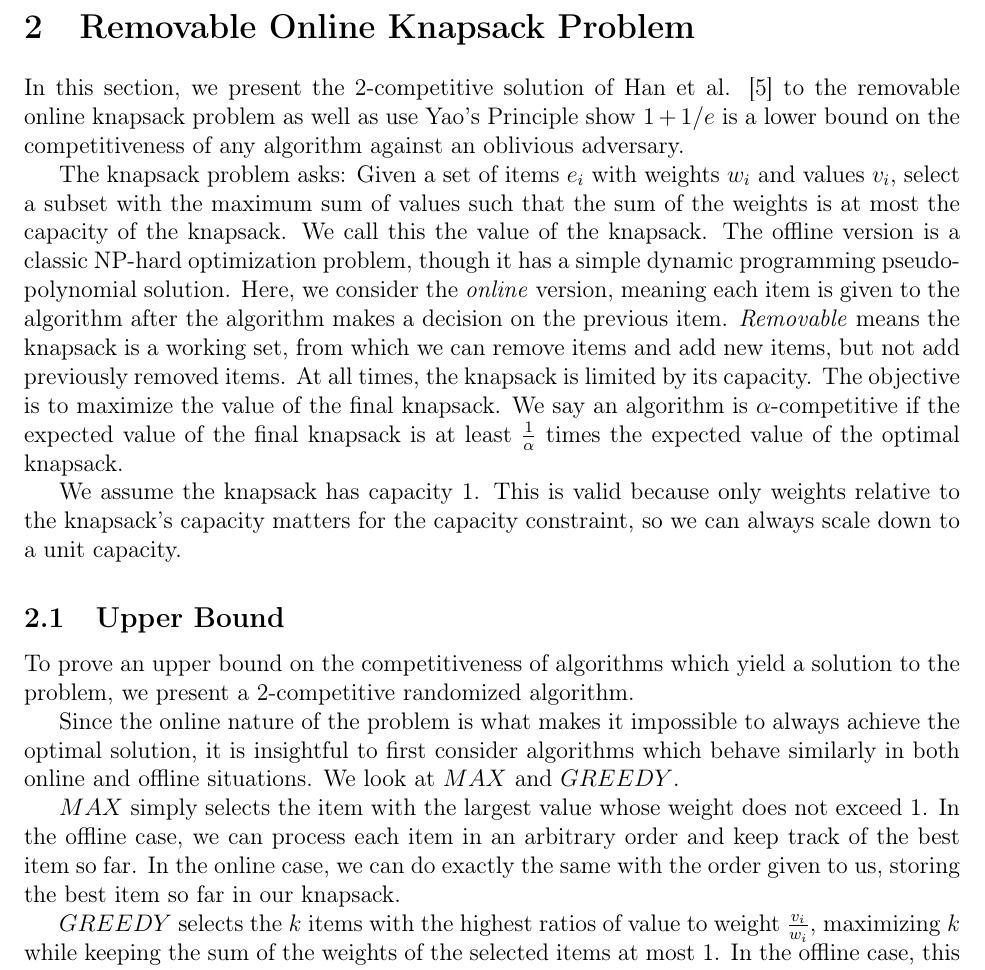
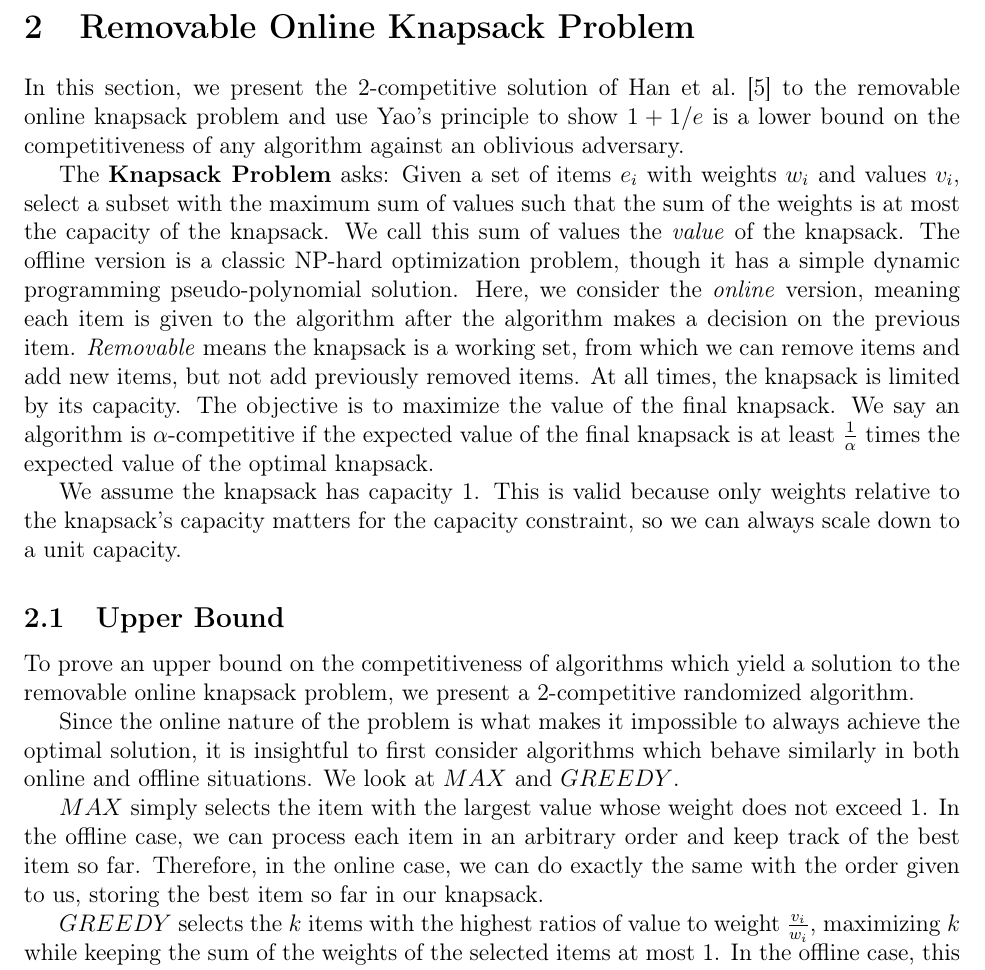
Before and after one commit to csvoss/6.856, a LaTeX paper (paper.tex, which reads knapsack.tex): part of page 3 of 12, cut so that both start at the same text. Compiled offline with pdfLaTeX.

Commit message:
Clarifications in knapsack.tex

```diff
--- a/knapsack.tex
+++ b/knapsack.tex
@@ -1,16 +1,16 @@
 \section{Removable Online Knapsack Problem}
-In this section, we present the 2-competitive solution of Han et al. \cite{han} to the removable online knapsack problem as well as use Yao's Principle show $1+1/e$ is a lower bound on the competitiveness of any algorithm against an oblivious adversary.
+In this section, we present the 2-competitive solution of Han et al.~\cite{han} to the removable online knapsack problem and use Yao's principle to show $1+1/e$ is a lower bound on the competitiveness of any algorithm against an oblivious adversary.
 
-The knapsack problem asks: Given a set of items $e_i$ with weights $w_i$ and values $v_i$, select a subset with the maximum sum of values such that the sum of the weights is at most the capacity of the knapsack. We call this the value of the knapsack. The offline version is a classic NP-hard optimization problem, though it has a simple dynamic programming pseudo-polynomial solution. Here, we consider the \emph{online} version, meaning each item is given to the algorithm after the algorithm makes a decision on the previous item. \emph{Removable} means the knapsack is a working set, from which we can remove items and add new items, but not add previously removed items. At all times, the knapsack is limited by its capacity. The objective is to maximize the value of the final knapsack. We say an algorithm is $\alpha$-competitive if the expected value of the final knapsack is at least $\frac{1}{\alpha}$ times the expected value of the optimal knapsack.
+The \textbf{Knapsack Problem} asks: Given a set of items $e_i$ with weights $w_i$ and values $v_i$, select a subset with the maximum sum of values such that the sum of the weights is at most the capacity of the knapsack. We call this sum of values the \emph{value} of the knapsack. The offline version is a classic NP-hard optimization problem, though it has a simple dynamic programming pseudo-polynomial solution. Here, we consider the \emph{online} version, meaning each item is given to the algorithm after the algorithm makes a decision on the previous item. \emph{Removable} means the knapsack is a working set, from which we can remove items and add new items, but not add previously removed items. At all times, the knapsack is limited by its capacity. The objective is to maximize the value of the final knapsack. We say an algorithm is $\alpha$-competitive if the expected value of the final knapsack is at least $\frac{1}{\alpha}$ times the expected value of the optimal knapsack.
 
 We assume the knapsack has capacity 1. This is valid because only weights relative to the knapsack's capacity matters for the capacity constraint, so we can always scale down to a unit capacity.
 
 \subsection{Upper Bound} % Probably will shorten this subsection
-To prove an upper bound on the competitiveness of algorithms which yield a solution to the problem, we present a 2-competitive randomized algorithm.
+To prove an upper bound on the competitiveness of algorithms which yield a solution to the removable online knapsack problem, we present a 2-competitive randomized algorithm.
 
 Since the online nature of the problem is what makes it impossible to always achieve the optimal solution, it is insightful to first consider algorithms which behave similarly in both online and offline situations. We look at $MAX$ and $GREEDY$.
 
-$MAX$ simply selects the item with the largest value whose weight does not exceed 1. In the offline case, we can process each item in an arbitrary order and keep track of the best item so far. In the online case, we can do exactly the same with the order given to us, storing the best item so far in our knapsack.
+$MAX$ simply selects the item with the largest value whose weight does not exceed 1. In the offline case, we can process each item in an arbitrary order and keep track of the best item so far. Therefore, in the online case, we can do exactly the same with the order given to us, storing the best item so far in our knapsack.
 
 $GREEDY$ selects the $k$ items with the highest ratios of value to weight $\frac{v_i}{w_i}$, maximizing $k$ while keeping the sum of the weights of the selected items at most 1. In the offline case, this can be done trivially by sorting the items by ratio and then selecting the highest $k$ items. An online algorithm can perform at least as well by keeping a working set of the items with the highest ratio while processing each input.
 %We demonstrate that a set at least as good is found in the online case by the following algorithm.
```
Also changed, not shown: knapsack.tex (14 more changed lines).
